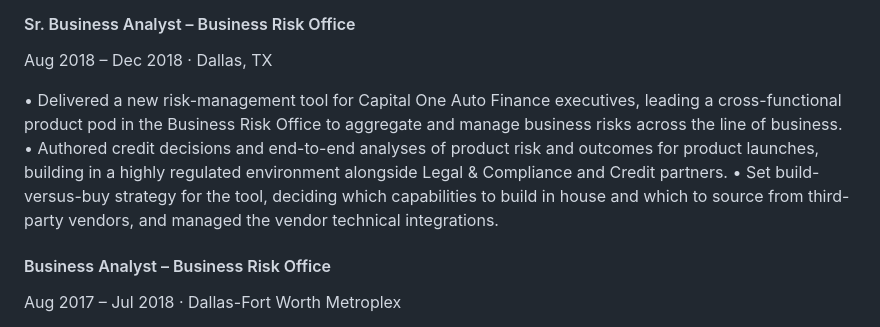
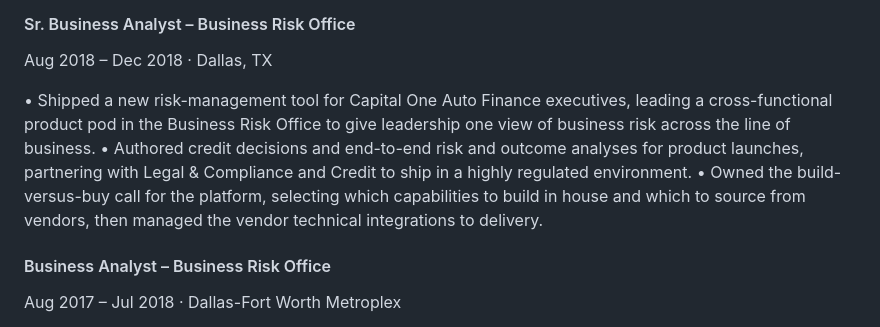
Before and after one commit to cemorr10-debug/nubank-case-prep, a Markdown page: linkedin/caroline-morrison-linkedin-profile.md, the part around the change. GitHub-like rendering.

Commit message:
Wordsmith Sr. Business Analyst bullets
Co-Authored-By: Claude Fable 5.1 <noreply@anthropic.com>
Claude-Session: https://claude.ai/code/session_01EnosHrkz37rJaYFWr2F6Lt

```diff
--- a/linkedin/caroline-morrison-linkedin-profile.md
+++ b/linkedin/caroline-morrison-linkedin-profile.md
@@ -161,9 +161,9 @@ Jan 2019 – Dec 2019 · Dallas, Texas
 #### Sr. Business Analyst – Business Risk Office
 Aug 2018 – Dec 2018 · Dallas, TX
 
-• Delivered a new risk-management tool for Capital One Auto Finance executives, leading a cross-functional product pod in the Business Risk Office to aggregate and manage business risks across the line of business.
-• Authored credit decisions and end-to-end analyses of product risk and outcomes for product launches, building in a highly regulated environment alongside Legal & Compliance and Credit partners.
-• Set build-versus-buy strategy for the tool, deciding which capabilities to build in house and which to source from third-party vendors, and managed the vendor technical integrations.
+• Shipped a new risk-management tool for Capital One Auto Finance executives, leading a cross-functional product pod in the Business Risk Office to give leadership one view of business risk across the line of business.
+• Authored credit decisions and end-to-end risk and outcome analyses for product launches, partnering with Legal & Compliance and Credit to ship in a highly regulated environment.
+• Owned the build-versus-buy call for the platform, selecting which capabilities to build in house and which to source from vendors, then managed the vendor technical integrations to delivery.
 
 #### Business Analyst – Business Risk Office
 Aug 2017 – Jul 2018 · Dallas-Fort Worth Metroplex
```
